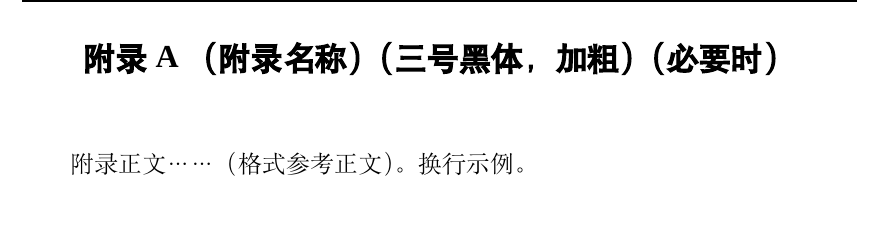
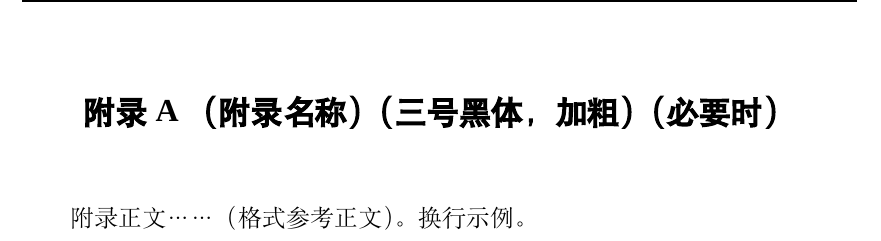
Before and after one commit to CSUcse/CSUthesis, a LaTeX thesis (csuthesis_main.tex, which reads content/appendix.tex): part of page 24 of 26, cut so that both start at the same text. Compiled offline with XeLaTeX; a missing font is replaced by an installed copy or a similar font.

Commit message:
修订附录标题段落间距

```diff
--- a/content/appendix.tex
+++ b/content/appendix.tex
@@ -1,5 +1,5 @@
 {~}
-\vspace{-9pt}
+\vspace{18pt}
 \section{附录A （附录名称 ）（三号黑体，加粗）（必要时）} % 无章节编号
 
 附录正文…
```
